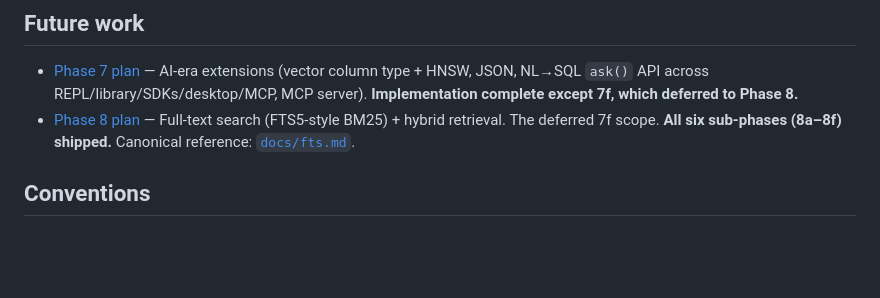
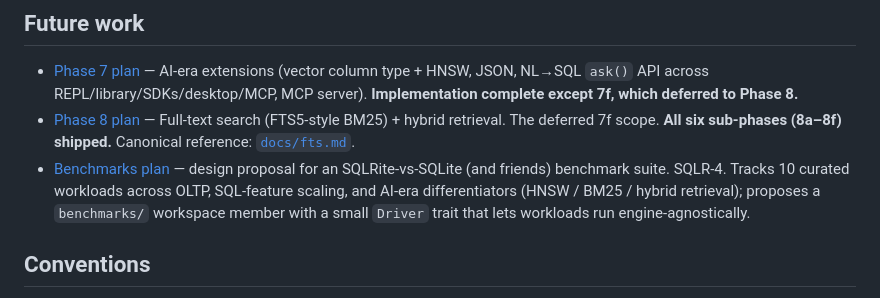
Before and after one commit to joaoh82/rust_sqlite, a Markdown page: docs/_index.md, the part around the change. Rendered like a GitHub page; blank space fills up the shorter version.

```diff
--- a/docs/_index.md
+++ b/docs/_index.md
@@ -62,6 +62,7 @@ See the [Roadmap](roadmap.md) for the full phase plan.
 
 - [Phase 7 plan](phase-7-plan.md) — AI-era extensions (vector column type + HNSW, JSON, NL→SQL `ask()` API across REPL/library/SDKs/desktop/MCP, MCP server). **Implementation complete except 7f, which deferred to Phase 8.**
 - [Phase 8 plan](phase-8-plan.md) — Full-text search (FTS5-style BM25) + hybrid retrieval. The deferred 7f scope. **All six sub-phases (8a–8f) shipped.** Canonical reference: [`docs/fts.md`](fts.md).
+- [Benchmarks plan](benchmarks-plan.md) — design proposal for an SQLRite-vs-SQLite (and friends) benchmark suite. SQLR-4. Tracks 10 curated workloads across OLTP, SQL-feature scaling, and AI-era differentiators (HNSW / BM25 / hybrid retrieval); proposes a `benchmarks/` workspace member with a small `Driver` trait that lets workloads run engine-agnostically.
 
 ## Conventions
 
```
Also changed, not shown: docs/benchmarks-plan.md (added, +349 -0 lines), docs/roadmap.md (+1 -1 lines).
